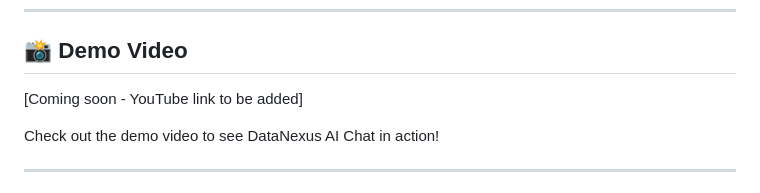
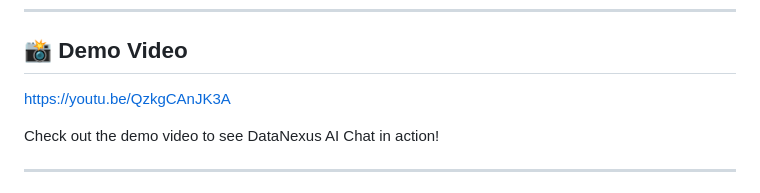
Before and after one commit to ganeshark04/datanexus-ai-chat, a Markdown page: README.md, the part around the change. GitHub-like rendering.

Commit message:
Add demo video link to README

```diff
--- a/README.md
+++ b/README.md
@@ -408,7 +408,7 @@ For issues, questions, or suggestions:
 
 ## 📸 Demo Video
 
-[Coming soon - YouTube link to be added]
+https://youtu.be/QzkgCAnJK3A
 
 Check out the demo video to see DataNexus AI Chat in action!
 
```
